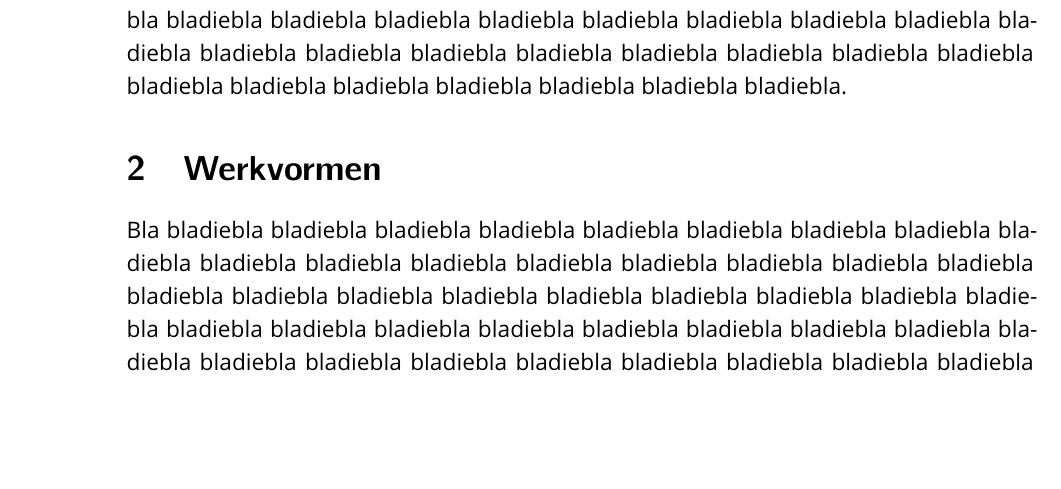
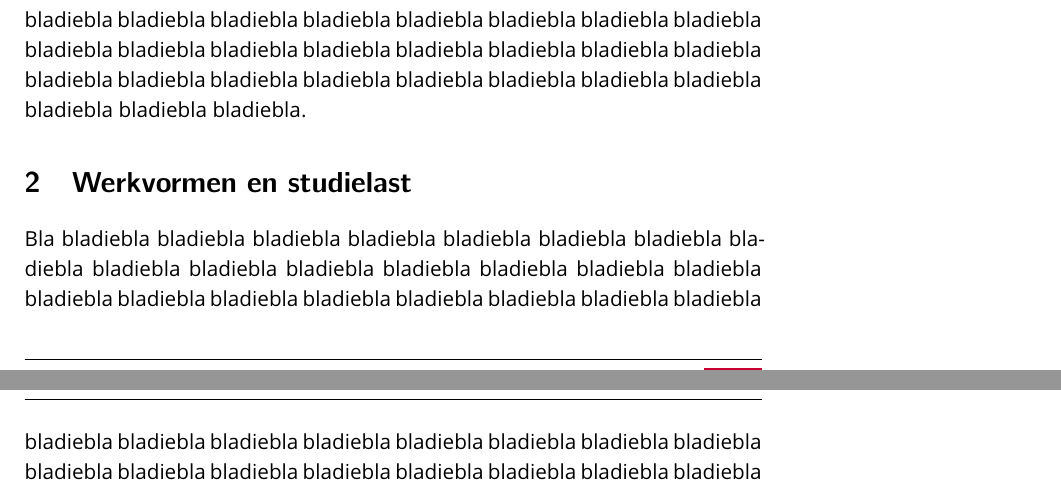
Before and after one commit to HR-ELEKTRO/latex-stijl, a LaTeX document (Cursushandleiding/main.tex, which reads Cursushandleiding/args.tex): part of page 1 of 6 before the commit and two parts of pages 1 and 2 of 8 after it, the two joined at a grey line, cut so that both start at the same text, the shorter picture padded with empty space. Compiled offline with pdfLaTeX.

Commit message:
Kleine aanpassingen.

```diff
--- a/Cursushandleiding/args.tex
+++ b/Cursushandleiding/args.tex
@@ -1,2 +1,2 @@
-\ebookfalse
+\ebooktrue
 \opensanstrue
--- a/Cursushandleiding/main.tex
+++ b/Cursushandleiding/main.tex
@@ -27,8 +27,8 @@ Deze inleidende tekst is extra lang zodat je kunt zien hoe de leerdoelentabel au
 
 Bla \herhaal{50}{bladiebla}.
 
-\section{Werkvormen}
-\label{sec:werkvorm}
+\section{Werkvormen en studielast}
+\label{sec:werkvormen}
 Bla \herhaal{50}{bladiebla}.
 
 Deze tekst is extra lang zodat je kunt zien hoe de leerdoelentabel automatisch afgebroken wordt.
```
Also changed, not shown: Cursushandleiding/main.tex (7 more changed lines).
